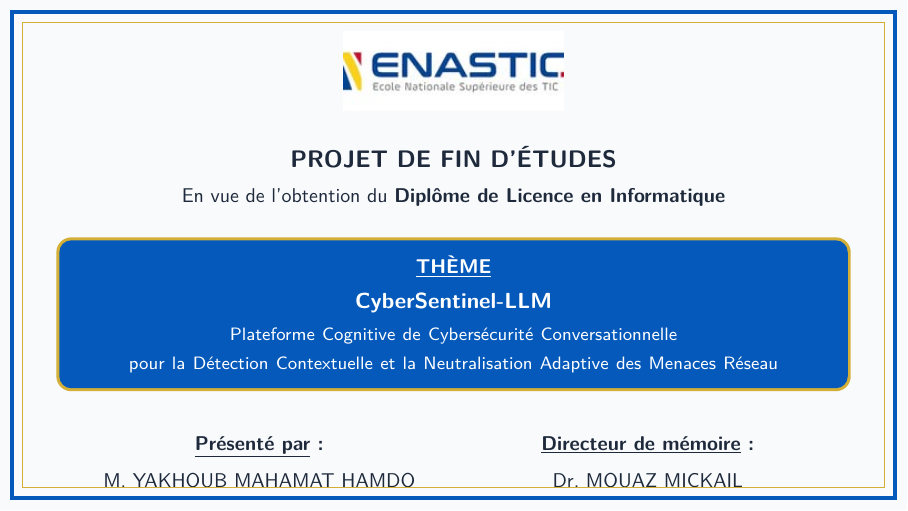
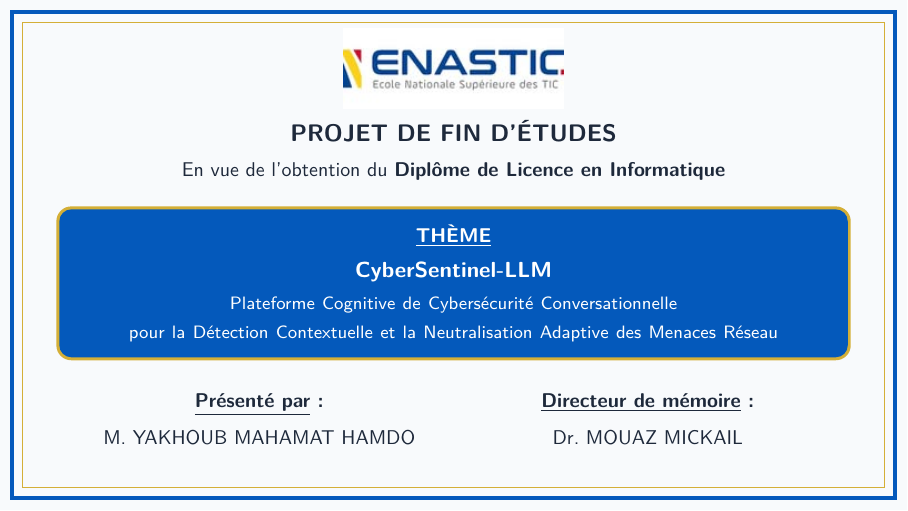
Before and after one commit to Hamdo235/FinalProject, LaTeX slides (Rapports/presentation.tex): page 1 of 39. Compiled offline with pdfLaTeX.

Commit message:
Finalisation de la présentation1

```diff
--- a/Rapports/presentation.tex
+++ b/Rapports/presentation.tex
@@ -79,11 +79,7 @@
   \vspace{0.3cm}
 
   \begin{center}
-    \includegraphics[height=1.4cm, keepaspectratio]{images/enastic_logo2.png}
-  \end{center}
-  \vspace{0.0em}
-
-  \begin{center}
+    \includegraphics[height=1.4cm, keepaspectratio]{images/enastic_logo2.png}\\[3pt]
     {\large\textbf{PROJET DE FIN D'ÉTUDES}}\\[4pt]
     {\small En vue de l'obtention du \textbf{Diplôme de Licence en Informatique}}
   \end{center}
@@ -101,7 +97,7 @@
       {\color{white}\footnotesize pour la Détection Contextuelle et la Neutralisation Adaptive des Menaces Réseau}
     \end{tcolorbox}
   \end{center}
-  \vspace{0.4em}
+  \vspace{0.1em}
 
   \begin{center}
   \begin{tabularx}{0.90\textwidth}{>{\centering\arraybackslash}X >{\centering\arraybackslash}X}
```
Also changed, not shown: Rapports/CodeRapport.tex (+3 -2 lines), Rapports/presentation.pdf, Rapports/presentation.tex (1 more changed lines), 6 other files.
